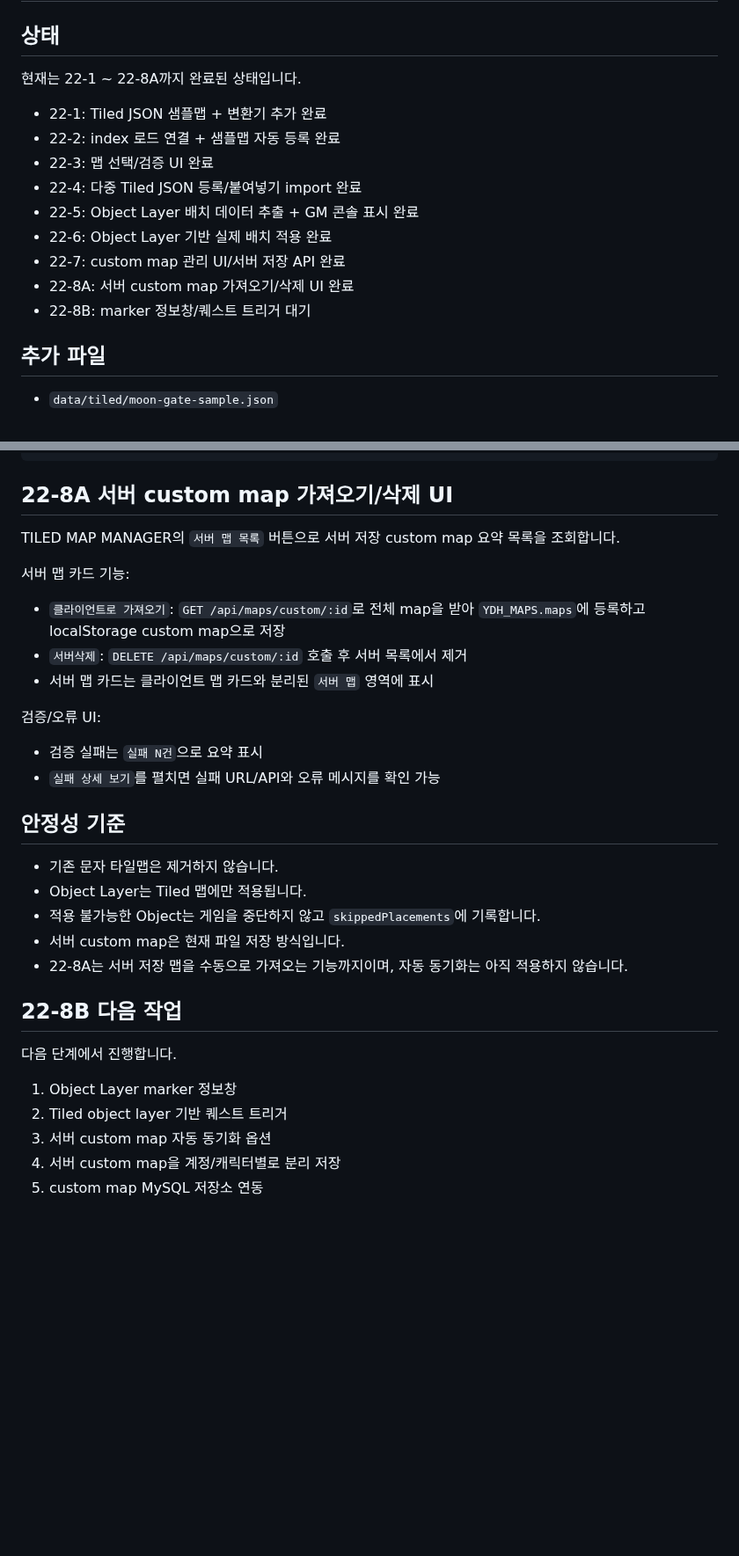
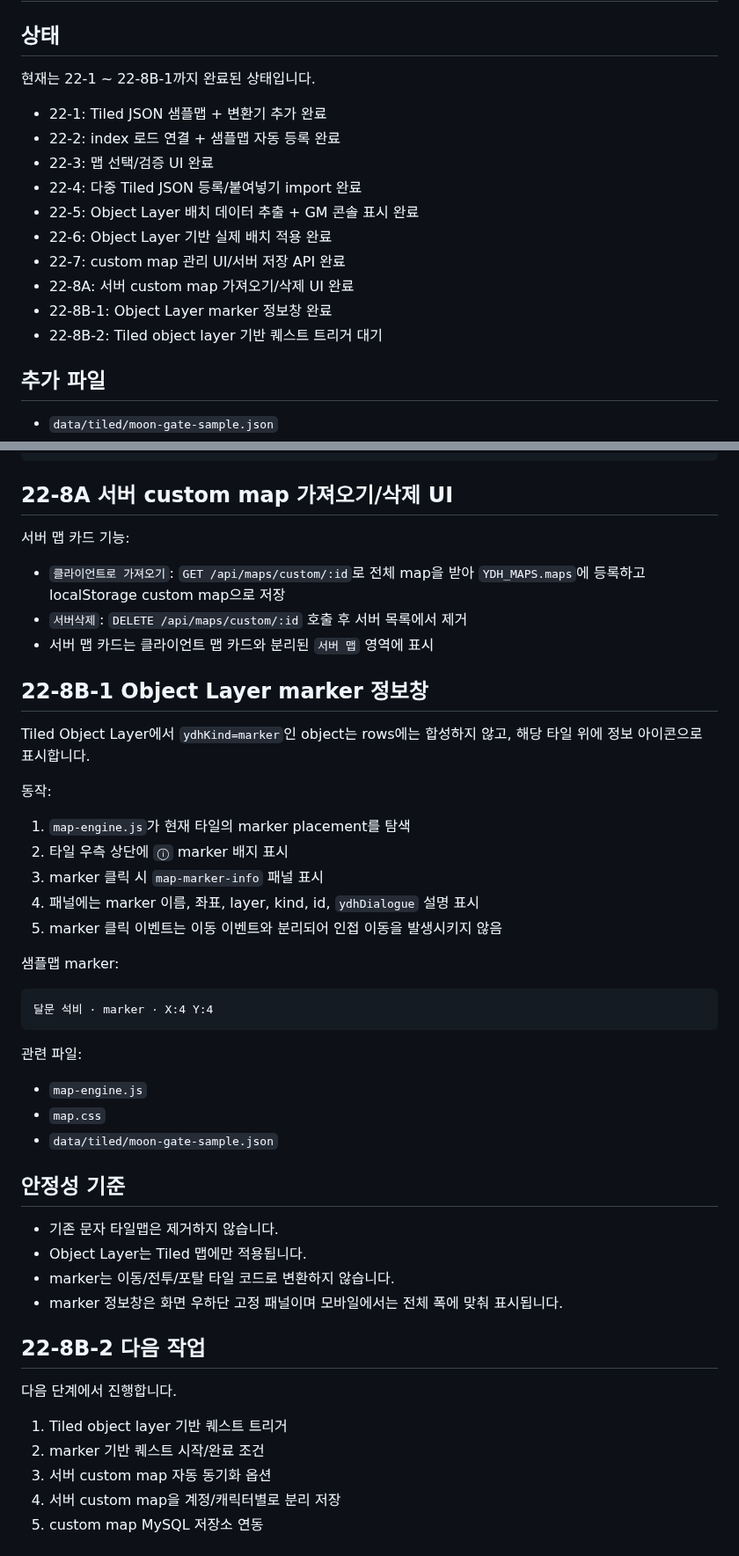
Before and after one commit to ydhappy/ydh_, a Markdown page: docs/tiled-json-import.md, 2 parts joined by grey strips. Shown at 88% size. GitHub-like rendering; blank space fills up the shorter version.

Commit message:
Document marker info window phase

````diff
--- a/docs/tiled-json-import.md
+++ b/docs/tiled-json-import.md
@@ -2,7 +2,7 @@
 
 ## 상태
 
-현재는 22-1 ~ 22-8A까지 완료된 상태입니다.
+현재는 22-1 ~ 22-8B-1까지 완료된 상태입니다.
 
 - 22-1: Tiled JSON 샘플맵 + 변환기 추가 완료
 - 22-2: index 로드 연결 + 샘플맵 자동 등록 완료
@@ -12,7 +12,8 @@
 - 22-6: Object Layer 기반 실제 배치 적용 완료
 - 22-7: custom map 관리 UI/서버 저장 API 완료
 - 22-8A: 서버 custom map 가져오기/삭제 UI 완료
-- 22-8B: marker 정보창/퀘스트 트리거 대기
+- 22-8B-1: Object Layer marker 정보창 완료
+- 22-8B-2: Tiled object layer 기반 퀘스트 트리거 대기
 
 ## 추가 파일
 
@@ -102,33 +81,49 @@ DELETE /api/maps/custom/:id
 
 ## 22-8A 서버 custom map 가져오기/삭제 UI
 
-TILED MAP MANAGER의 `서버 맵 목록` 버튼으로 서버 저장 custom map 요약 목록을 조회합니다.
-
 서버 맵 카드 기능:
 
 - `클라이언트로 가져오기`: `GET /api/maps/custom/:id`로 전체 map을 받아 `YDH_MAPS.maps`에 등록하고 localStorage custom map으로 저장
 - `서버삭제`: `DELETE /api/maps/custom/:id` 호출 후 서버 목록에서 제거
 - 서버 맵 카드는 클라이언트 맵 카드와 분리된 `서버 맵` 영역에 표시
 
-검증/오류 UI:
+## 22-8B-1 Object Layer marker 정보창
 
-- 검증 실패는 `실패 N건`으로 요약 표시
-- `실패 상세 보기`를 펼치면 실패 URL/API와 오류 메시지를 확인 가능
+Tiled Object Layer에서 `ydhKind=marker`인 object는 rows에는 합성하지 않고, 해당 타일 위에 정보 아이콘으로 표시합니다.
+
+동작:
+
+1. `map-engine.js`가 현재 타일의 marker placement를 탐색
+2. 타일 우측 상단에 `ⓘ` marker 배지 표시
+3. marker 클릭 시 `map-marker-info` 패널 표시
+4. 패널에는 marker 이름, 좌표, layer, kind, id, `ydhDialogue` 설명 표시
+5. marker 클릭 이벤트는 이동 이벤트와 분리되어 인접 이동을 발생시키지 않음
+
+샘플맵 marker:
+
+```text
+달문 석비 · marker · X:4 Y:4
+```
+
+관련 파일:
+
+- `map-engine.js`
+- `map.css`
+- `data/tiled/moon-gate-sample.json`
 
 ## 안정성 기준
 
 - 기존 문자 타일맵은 제거하지 않습니다.
 - Object Layer는 Tiled 맵에만 적용됩니다.
-- 적용 불가능한 Object는 게임을 중단하지 않고 `skippedPlacements`에 기록합니다.
-- 서버 custom map은 현재 파일 저장 방식입니다.
-- 22-8A는 서버 저장 맵을 수동으로 가져오는 기능까지이며, 자동 동기화는 아직 적용하지 않습니다.
+- marker는 이동/전투/포탈 타일 코드로 변환하지 않습니다.
+- marker 정보창은 화면 우하단 고정 패널이며 모바일에서는 전체 폭에 맞춰 표시됩니다.
 
-## 22-8B 다음 작업
+## 22-8B-2 다음 작업
 
 다음 단계에서 진행합니다.
 
-1. Object Layer marker 정보창
-2. Tiled object layer 기반 퀘스트 트리거
+1. Tiled object layer 기반 퀘스트 트리거
+2. marker 기반 퀘스트 시작/완료 조건
 3. 서버 custom map 자동 동기화 옵션
 4. 서버 custom map을 계정/캐릭터별로 분리 저장
 5. custom map MySQL 저장소 연동
````
Also changed, not shown: other parts of docs/tiled-json-import.md (+2 -24 lines).
